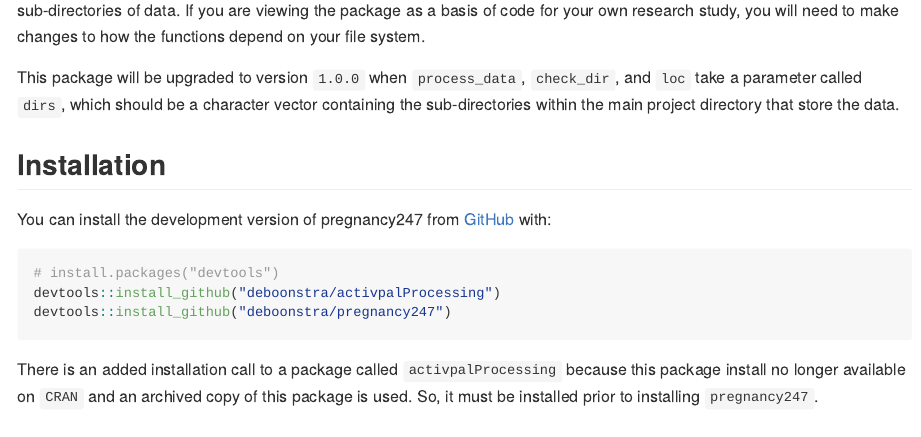
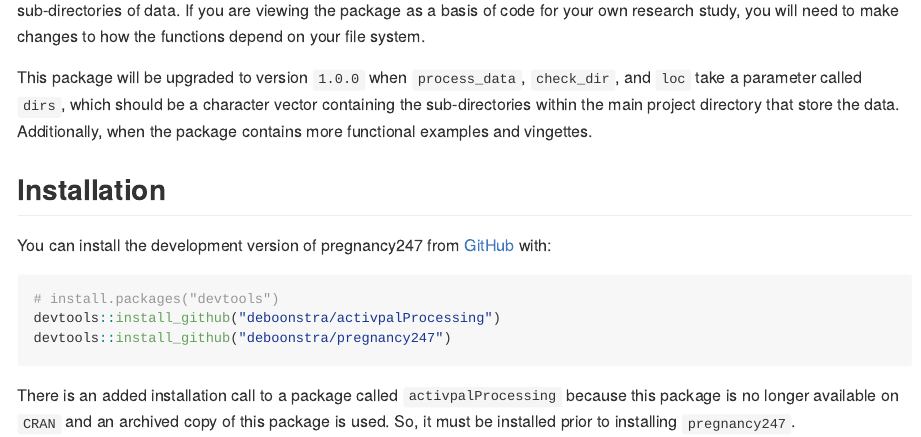
Before and after one commit to pawh-lab/pregnancy247, an R Markdown document (README.Rmd): the page in a window 1100 px wide, from 660 px down. The pictures show the output file README.md that the author committed with the source, drawn offline in the style of GitHub.

Commit message:
Fixing typos in README

````diff
--- a/README.Rmd
+++ b/README.Rmd
@@ -37,7 +37,7 @@ working directory set the directory containing the
 
 sub-directories of data. If you are viewing the package as a basis of code for your own research study, you will need to make changes to how the functions depend on your file system.
 
-This package will be upgraded to version `1.0.0` when `process_data`, `check_dir`, and `loc` take a parameter called `dirs`, which should be a character vector containing the sub-directories within the main project directory that store the data.
+This package will be upgraded to version `1.0.0` when `process_data`, `check_dir`, and `loc` take a parameter called `dirs`, which should be a character vector containing the sub-directories within the main project directory that store the data. Additionally, when the package contains more functional examples and vingettes.
 
 ## Installation
 
@@ -48,4 +48,4 @@ You can install the development version of pregnancy247 from [GitHub](https://gi
 devtools::install_github("deboonstra/activpalProcessing")
 devtools::install_github("deboonstra/pregnancy247")
 ```
-There is an added installation call to a package called `activpalProcessing` because this package install no longer available on `CRAN` and an archived copy of this package is used. So, it must be installed prior to installing `pregnancy247`.
+There is an added installation call to a package called `activpalProcessing` because this package is no longer available on `CRAN` and an archived copy of this package is used. So, it must be installed prior to installing `pregnancy247`.
````
Also changed, not shown: README.md.
